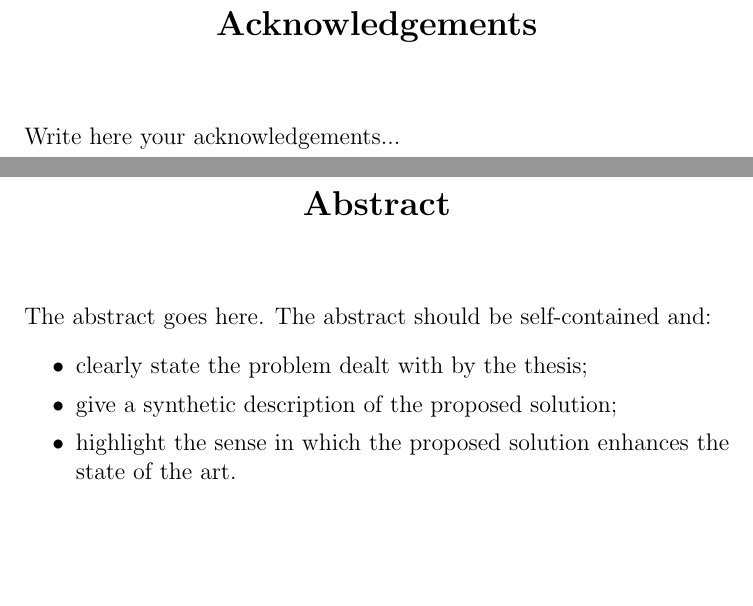
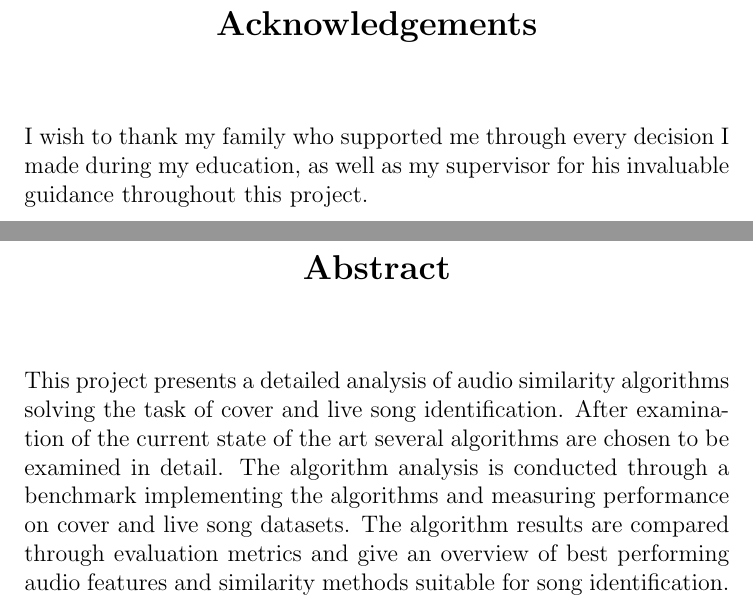
Before and after one commit to mgangelov/FYP-report, a LaTeX thesis (PhDThesis_example.tex, which reads Abstract/abstract.tex, Acknowledgement/acknowledgement.tex): two parts of pages 2 and 3 of 59, joined at a grey line, cut so that both start at the same text, the shorter picture padded with empty space. Compiled offline with pdfLaTeX.

Commit message:
Added abstract and acknowledgement

```diff
--- a/Abstract/abstract.tex
+++ b/Abstract/abstract.tex
@@ -9,10 +9,14 @@
 
 \begin{abstracts}
 
-The abstract goes here. The abstract should be self-contained and:
-\begin{itemize}
-    \item clearly state the problem dealt with by the thesis; \item give a synthetic description of the proposed solution;
-    \item  highlight the sense in which the proposed solution enhances the state of the art.
-\end{itemize}
+
+This project presents a detailed analysis of audio similarity algorithms solving
+the task of cover and live song identification. After examination of the current
+state of the art several algorithms are chosen to be examined in detail. The
+algorithm analysis is conducted through a benchmark implementing the algorithms
+and measuring performance on cover and live song datasets. The algorithm results
+are compared through evaluation metrics and give an overview of best performing
+audio features and similarity methods suitable for song identification.
+
 
 \end{abstracts}
--- a/Acknowledgement/acknowledgement.tex
+++ b/Acknowledgement/acknowledgement.tex
@@ -8,12 +8,12 @@
 %\end{acknowledgmentslong}
 
 \begin{acknowledgements}
-
-
+I wish to thank my family who supported me through every decision I made during
+my education, as well as my supervisor for his invaluable guidance throughout
+this project.
 %“I don't know half of you half as well as I should like; and I like less than half of you half as well as you deserve.”
  %J.R.R. Tolkien, The Fellowship of the Ring
 
-Write here your acknowledgements...
 
 
 \end{acknowledgements}
```
Also changed, not shown: Dedication/dedication.tex (+3 -1 lines), Results/results.tex (+9 -8 lines), 7 other files.
